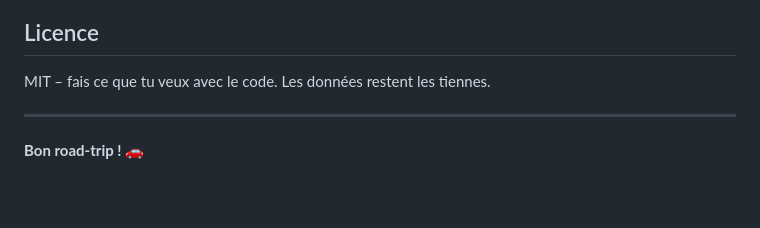
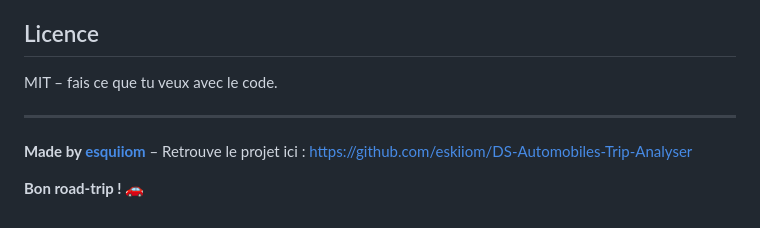
Before and after one commit to eskiiom/DS-Automobiles-Trip-Analyser, a Markdown page: README.md, the part around one of its changes. GitHub-like rendering; blank space fills up the shorter version.

Commit message:
docs: add author credit and GitHub link in README

```diff
--- a/README.md
+++ b/README.md
@@ -86,8 +88,10 @@ Ton véritable export (`myDS-trips-*.csv` ou tout autre CSV contenant tes trajet
 
 ## Licence
 
-MIT – fais ce que tu veux avec le code. Les données restent les tiennes.
+MIT – fais ce que tu veux avec le code.
 
 ---
 
+**Made by [esquiiom](https://github.com/eskiiom)** – Retrouve le projet ici : https://github.com/eskiiom/DS-Automobiles-Trip-Analyser
+
 **Bon road-trip !** 🚗
```
Also changed, not shown: other parts of README.md (+2 -0 lines).
